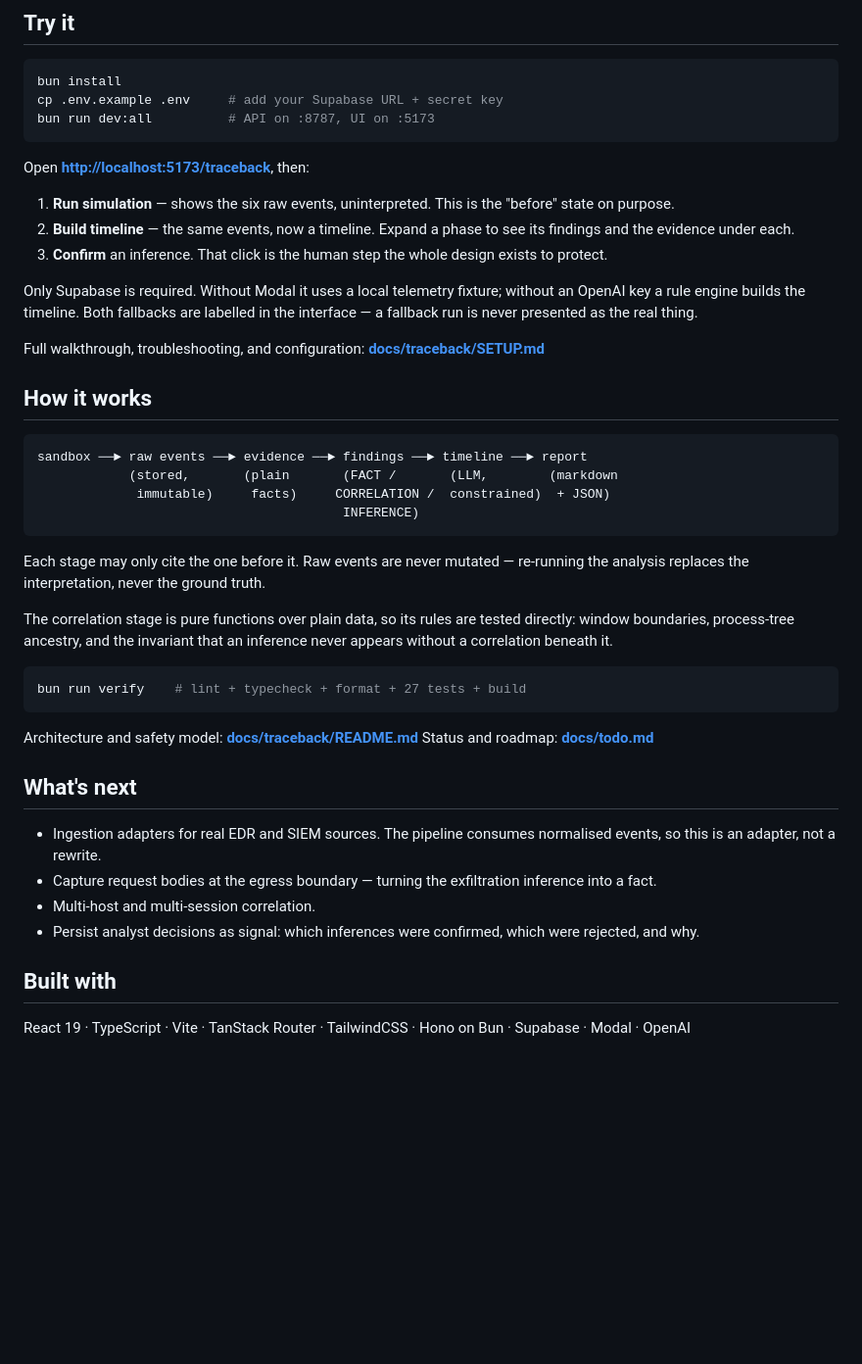
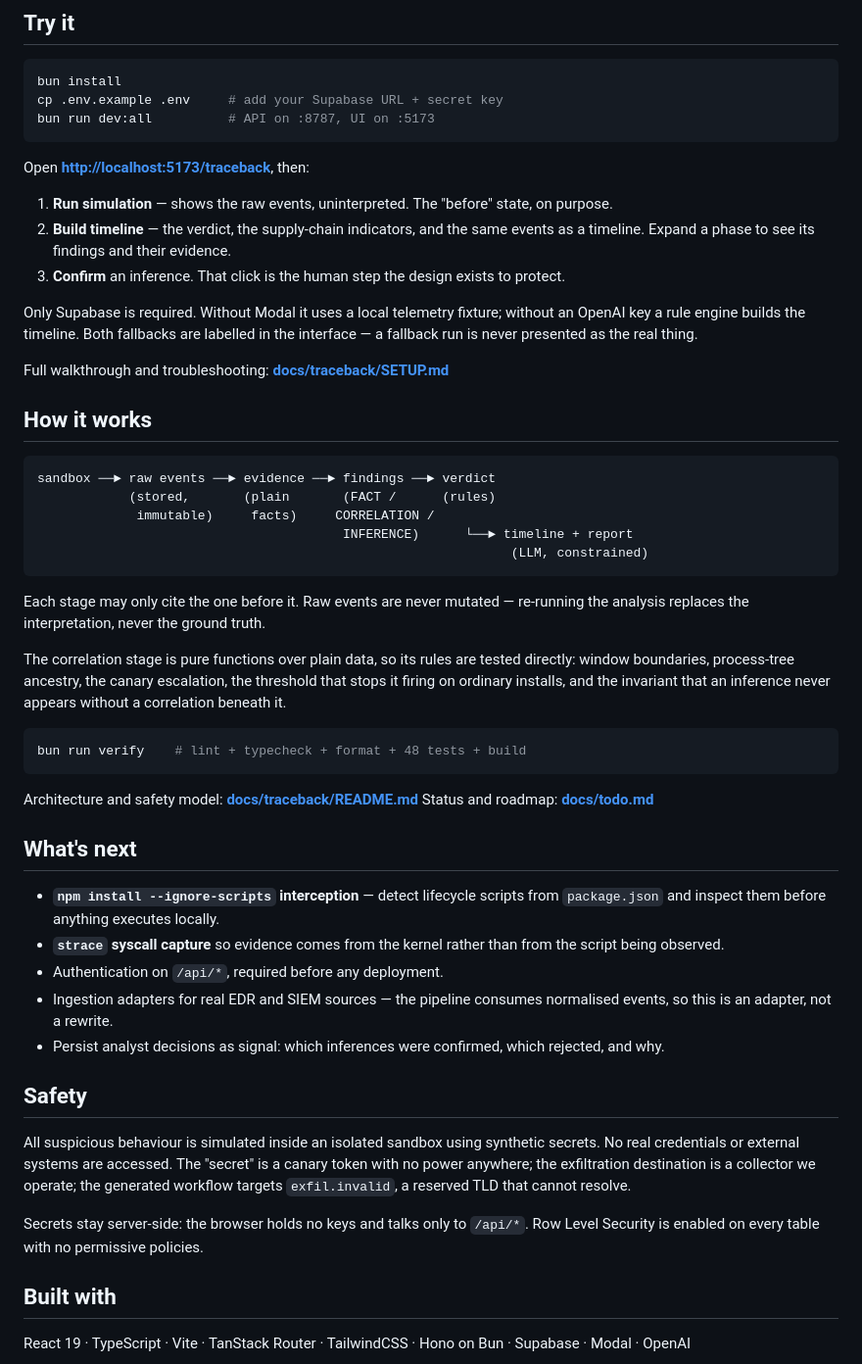
Before and after one commit to whereissam/Traceback, a Markdown page: README.md, the part around one of its changes. Shown at 98% size. GitHub-like rendering; blank space fills up the shorter version.

````diff
--- a/README.md
+++ b/README.md
@@ -182,38 +197,39 @@ bun run dev:all          # API on :8787, UI on :5173
 
 Open **<http://localhost:5173/traceback>**, then:
 
-1. **Run simulation** — shows the six raw events, uninterpreted. This is the
-   "before" state on purpose.
-2. **Build timeline** — the same events, now a timeline. Expand a phase to see
-   its findings and the evidence under each.
-3. **Confirm** an inference. That click is the human step the whole design exists
-   to protect.
+1. **Run simulation** — shows the raw events, uninterpreted. The "before" state,
+   on purpose.
+2. **Build timeline** — the verdict, the supply-chain indicators, and the same
+   events as a timeline. Expand a phase to see its findings and their evidence.
+3. **Confirm** an inference. That click is the human step the design exists to
+   protect.
 
 Only Supabase is required. Without Modal it uses a local telemetry fixture;
 without an OpenAI key a rule engine builds the timeline. Both fallbacks are
 labelled in the interface — a fallback run is never presented as the real thing.
 
-Full walkthrough, troubleshooting, and configuration:
-**[docs/traceback/SETUP.md](docs/traceback/SETUP.md)**
+Full walkthrough and troubleshooting: **[docs/traceback/SETUP.md](docs/traceback/SETUP.md)**
 
 ## How it works
 
 ```
-sandbox ──► raw events ──► evidence ──► findings ──► timeline ──► report
-            (stored,       (plain       (FACT /       (LLM,        (markdown
-             immutable)     facts)     CORRELATION /  constrained)  + JSON)
-                                        INFERENCE)
+sandbox ──► raw events ──► evidence ──► findings ──► verdict
+            (stored,       (plain       (FACT /      (rules)
+             immutable)     facts)     CORRELATION /
+                                        INFERENCE)      └──► timeline + report
+                                                              (LLM, constrained)
 ```
 
 Each stage may only cite the one before it. Raw events are never mutated —
 re-running the analysis replaces the interpretation, never the ground truth.
 
 The correlation stage is pure functions over plain data, so its rules are tested
-directly: window boundaries, process-tree ancestry, and the invariant that an
+directly: window boundaries, process-tree ancestry, the canary escalation, the
+threshold that stops it firing on ordinary installs, and the invariant that an
 inference never appears without a correlation beneath it.
 
 ```bash
-bun run verify    # lint + typecheck + format + 27 tests + build
+bun run verify    # lint + typecheck + format + 48 tests + build
 ```
 
 Architecture and safety model: **[docs/traceback/README.md](docs/traceback/README.md)**
@@ -221,13 +237,26 @@ Status and roadmap: **[docs/todo.md](docs/todo.md)**
 
 ## What's next
 
-- Ingestion adapters for real EDR and SIEM sources. The pipeline consumes
+- **`npm install --ignore-scripts` interception** — detect lifecycle scripts from
+  `package.json` and inspect them before anything executes locally.
+- **`strace` syscall capture** so evidence comes from the kernel rather than from
+  the script being observed.
+- Authentication on `/api/*`, required before any deployment.
+- Ingestion adapters for real EDR and SIEM sources — the pipeline consumes
   normalised events, so this is an adapter, not a rewrite.
-- Capture request bodies at the egress boundary — turning the exfiltration
-  inference into a fact.
-- Multi-host and multi-session correlation.
 - Persist analyst decisions as signal: which inferences were confirmed, which
-  were rejected, and why.
+  rejected, and why.
+
+## Safety
+
+All suspicious behaviour is simulated inside an isolated sandbox using synthetic
+secrets. No real credentials or external systems are accessed. The "secret" is a
+canary token with no power anywhere; the exfiltration destination is a collector
+we operate; the generated workflow targets `exfil.invalid`, a reserved TLD that
+cannot resolve.
+
+Secrets stay server-side: the browser holds no keys and talks only to `/api/*`.
+Row Level Security is enabled on every table with no permissive policies.
 
 ## Built with
 
````
Also changed, not shown: other parts of README.md (+121 -106 lines).
